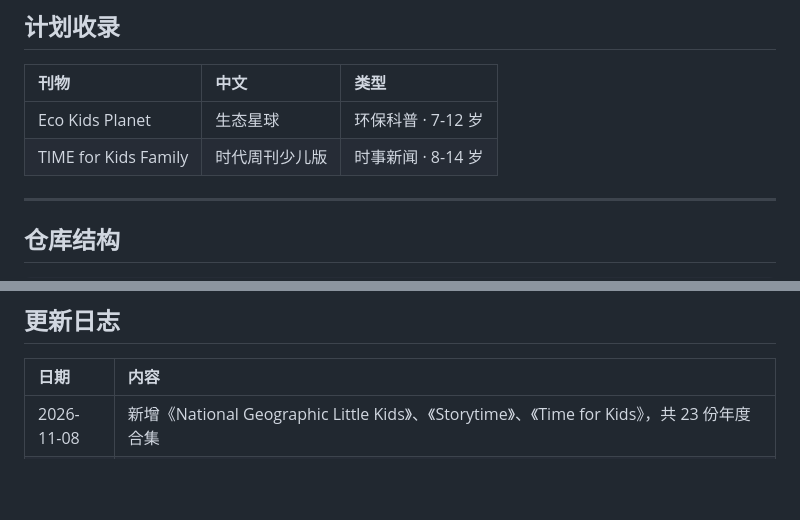
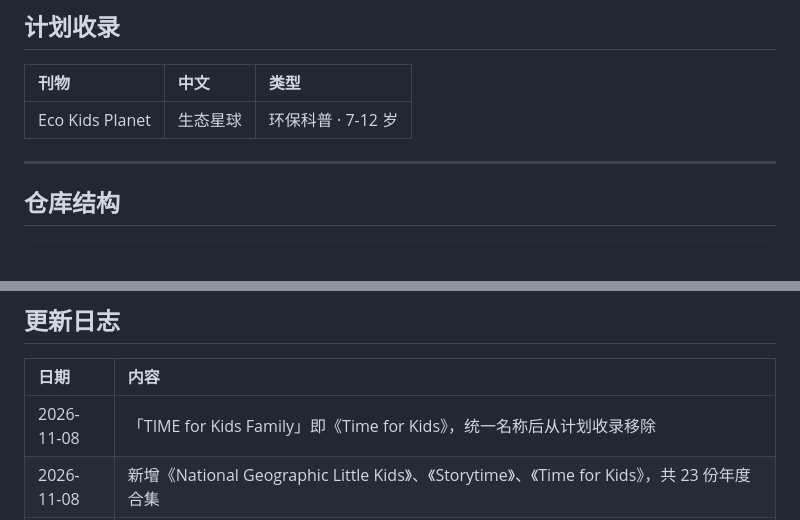
Before and after one commit to zhongyuanqi/waikan-zazhi, a Markdown page: README.md, 2 parts joined by grey strips. GitHub-like rendering; blank space fills up the shorter version.

Commit message:
统一刊物名称：TIME for Kids Family 与已入库的 Time for Kids 为同一刊物，移出计划收录

```diff
--- a/README.md
+++ b/README.md
@@ -44,7 +44,6 @@
 | 刊物 | 中文 | 类型 |
 |:-----|:-----|:-----|
 | Eco Kids Planet | 生态星球 | 环保科普 · 7-12 岁 |
-| TIME for Kids Family | 时代周刊少儿版 | 时事新闻 · 8-14 岁 |
 
 ---
 
@@ -70,6 +69,7 @@ waikan-zazhi/
 
 | 日期 | 内容 |
 |:-----|:-----|
+| 2026-11-08 | 「TIME for Kids Family」即《Time for Kids》，统一名称后从计划收录移除 |
 | 2026-11-08 | 新增《National Geographic Little Kids》、《Storytime》、《Time for Kids》，共 23 份年度合集 |
 | 2026-11-04 | 目录表「内容」列统一为「N 个 PDF · X GB」，数值按网盘实际目录树统计；《How It Works》去掉逐年文件清单，只保留年份表 |
 | 2026-11-03 | 新增《Paint & Draw》2016—2026 共 11 份、《National Geographic Kids》2017—2026 共 10 份；《How It Works》改为逐年独立分享（2009—2026，共 16 份） |
```
